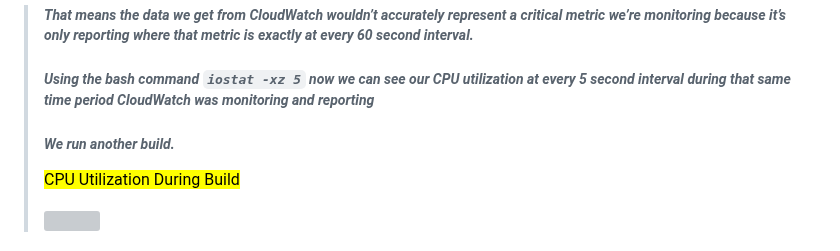
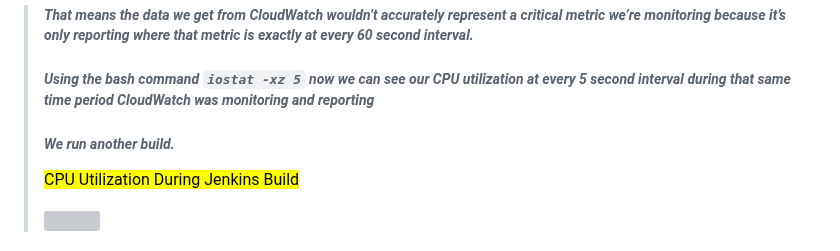
Before and after one commit to djtoler/Deploying-a-Python-App-onto-EC2-with-Nginx, a Markdown page: README.md, the part around one of its changes. GitHub-like rendering; grey boxes are pictures that could not be loaded.

```diff
--- a/README.md
+++ b/README.md
@@ -33,7 +33,7 @@ ___
 > ##### _That means the data we get from CloudWatch wouldn’t accurately represent a critical metric we’re monitoring because it’s only reporting where that metric is exactly at every 60 second interval._
 > ##### _Using the bash command `iostat -xz 5` now we can see our CPU utilization at every 5 second interval during that same time period CloudWatch was monitoring and reporting_
 > ##### _We run another build._
-> <mark>CPU Utilization During Build</mark>
+> <mark>CPU Utilization During Jenkins Build</mark>
 > <p align="left"><img src="https://github.com/djtoler/Deployment4___Nginx_Jenkins/blob/main/assets/cpuduring.png" width="75%"></p>
 
 > #### _We find out that during our Jenkins build, our CPU actually hit a critical level of 89%. This is good information to know because depending on what else may be running on our machine during our future Jenkins builds, we could slow down deployment time or break something critical._
```
Also changed, not shown: other parts of README.md (+11 -11 lines).
